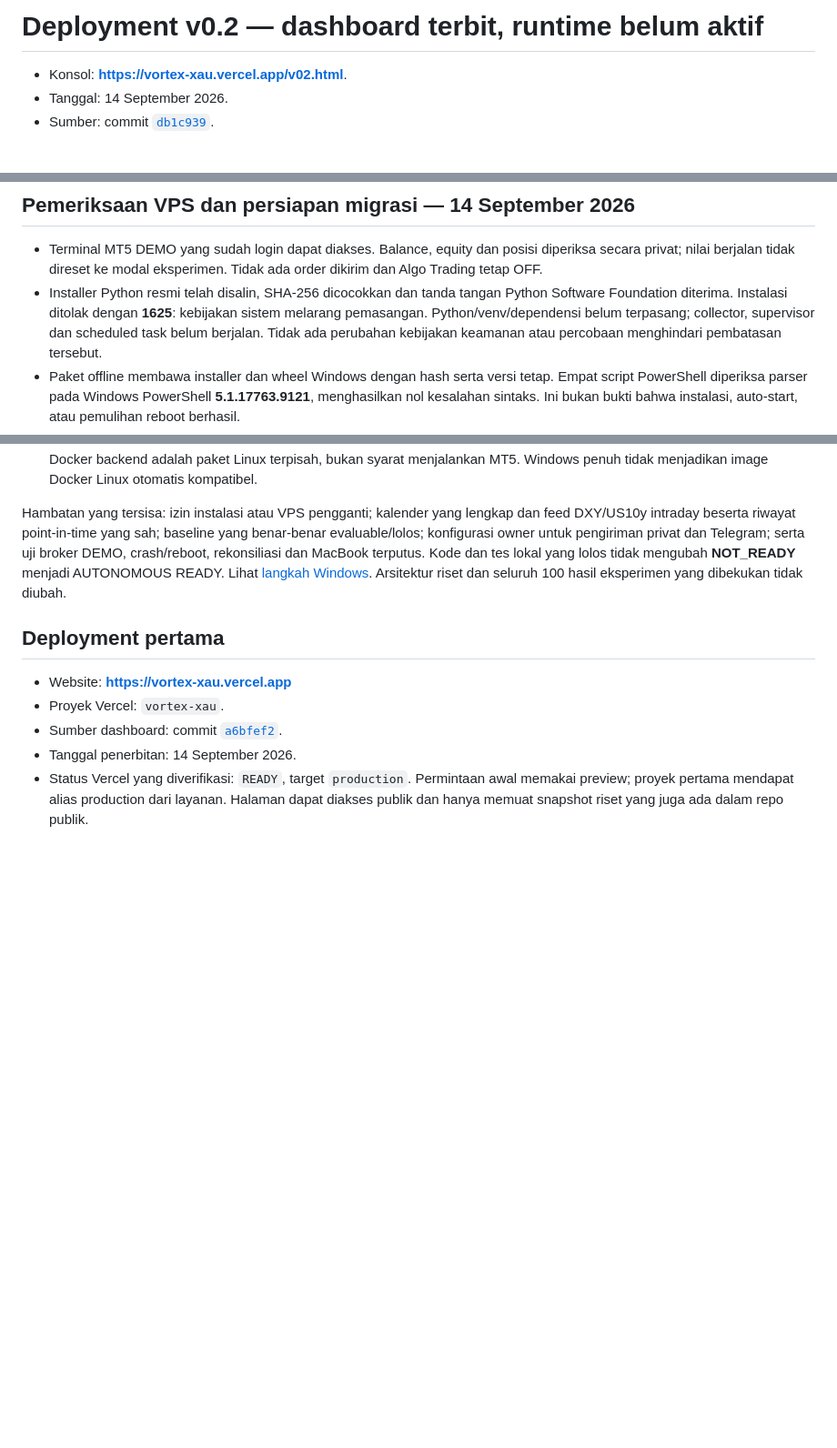
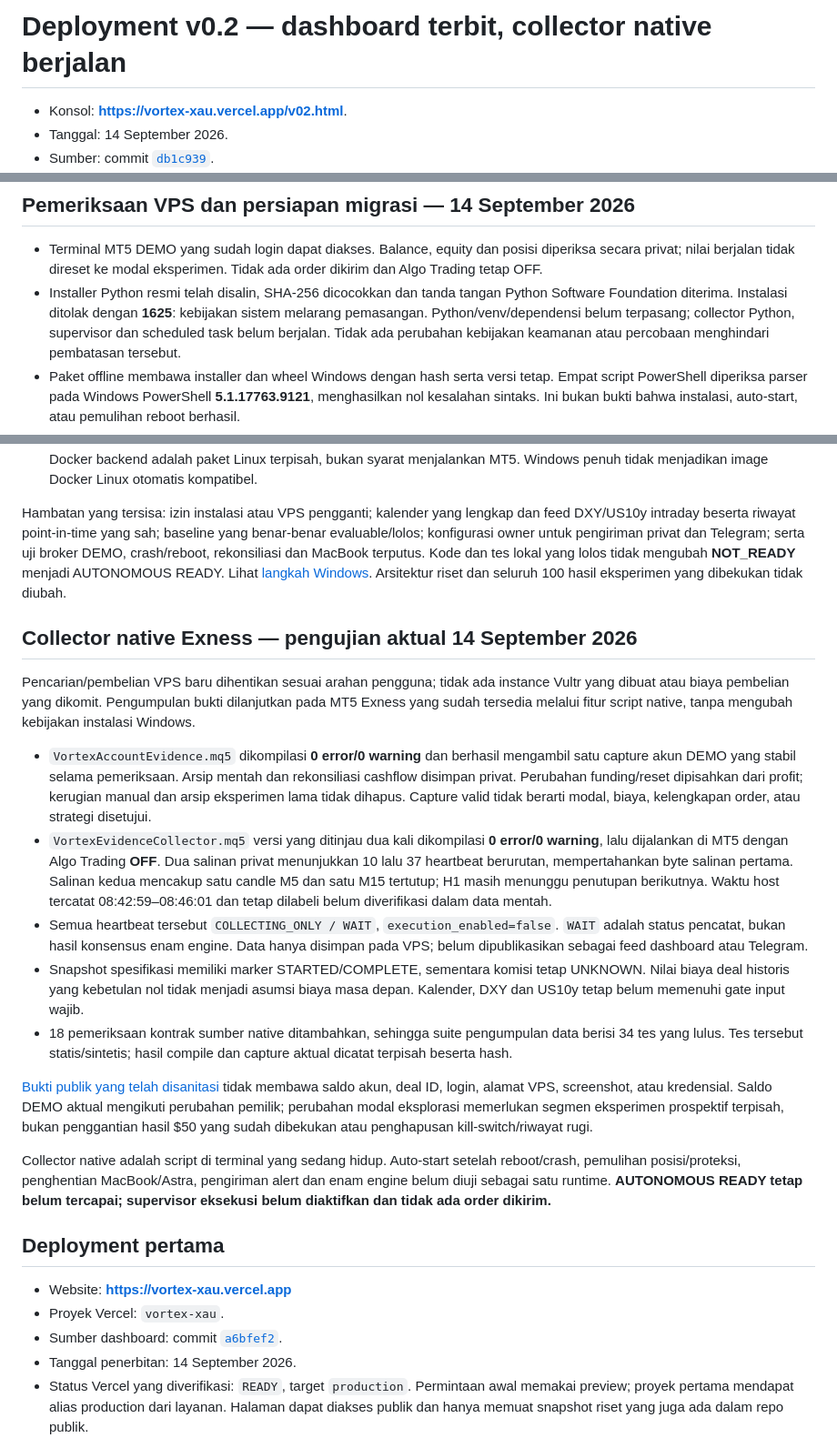
Before and after one commit to achaer31/VORTEX, a Markdown page: docs/DEPLOYMENT.md, 3 parts joined by grey strips. Shown at 91% size. Drawn GitHub-style; blank space fills up the shorter version.

```diff
--- a/docs/DEPLOYMENT.md
+++ b/docs/DEPLOYMENT.md
@@ -1,4 +1,4 @@
-# Deployment v0.2 — dashboard terbit, runtime belum aktif
+# Deployment v0.2 — dashboard terbit, collector native berjalan
 
 - Konsol: **https://vortex-xau.vercel.app/v02.html**.
 - Tanggal: 14 September 2026.
@@ -48,7 +48,7 @@ belum tersambung; commit GitHub berikutnya tidak otomatis menerbitkan halaman.
 - Installer Python resmi telah disalin, SHA-256 dicocokkan dan tanda tangan
   Python Software Foundation diterima. Instalasi ditolak dengan **1625**:
   kebijakan sistem melarang pemasangan. Python/venv/dependensi belum terpasang;
-  collector, supervisor dan scheduled task belum berjalan. Tidak ada perubahan
+  collector Python, supervisor dan scheduled task belum berjalan. Tidak ada perubahan
   kebijakan keamanan atau percobaan menghindari pembatasan tersebut.
 - Paket offline membawa installer dan wheel Windows dengan hash serta versi
   tetap. Empat script PowerShell diperiksa parser pada Windows PowerShell
@@ -78,6 +78,45 @@ Kode dan tes lokal yang lolos tidak mengubah **NOT_READY** menjadi AUTONOMOUS RE
 Lihat [langkah Windows](../deploy/windows/README.md). Arsitektur riset dan seluruh
 100 hasil eksperimen yang dibekukan tidak diubah.
 
+## Collector native Exness — pengujian aktual 14 September 2026
+
+Pencarian/pembelian VPS baru dihentikan sesuai arahan pengguna; tidak ada instance
+Vultr yang dibuat atau biaya pembelian yang dikomit. Pengumpulan bukti dilanjutkan
+pada MT5 Exness yang sudah tersedia melalui fitur script native, tanpa mengubah
+kebijakan instalasi Windows.
+
+- `VortexAccountEvidence.mq5` dikompilasi **0 error/0 warning** dan berhasil
+  mengambil satu capture akun DEMO yang stabil selama pemeriksaan. Arsip mentah
+  dan rekonsiliasi cashflow disimpan privat. Perubahan funding/reset dipisahkan
+  dari profit; kerugian manual dan arsip eksperimen lama tidak dihapus. Capture
+  valid tidak berarti modal, biaya, kelengkapan order, atau strategi disetujui.
+- `VortexEvidenceCollector.mq5` versi yang ditinjau dua kali dikompilasi
+  **0 error/0 warning**, lalu dijalankan di MT5 dengan Algo Trading **OFF**.
+  Dua salinan privat menunjukkan 10 lalu 37 heartbeat berurutan, mempertahankan
+  byte salinan pertama. Salinan kedua mencakup satu candle M5 dan satu M15
+  tertutup; H1 masih menunggu penutupan berikutnya. Waktu host tercatat
+  08:42:59–08:46:01 dan tetap dilabeli belum diverifikasi dalam data mentah.
+- Semua heartbeat tersebut `COLLECTING_ONLY / WAIT`, `execution_enabled=false`.
+  `WAIT` adalah status pencatat, bukan hasil konsensus enam engine. Data hanya
+  disimpan pada VPS; belum dipublikasikan sebagai feed dashboard atau Telegram.
+- Snapshot spesifikasi memiliki marker STARTED/COMPLETE, sementara komisi tetap
+  UNKNOWN. Nilai biaya deal historis yang kebetulan nol tidak menjadi asumsi biaya
+  masa depan. Kalender, DXY dan US10y tetap belum memenuhi gate input wajib.
+- 18 pemeriksaan kontrak sumber native ditambahkan, sehingga suite pengumpulan
+  data berisi 34 tes yang lulus. Tes tersebut statis/sintetis; hasil compile dan
+  capture aktual dicatat terpisah beserta hash.
+
+[Bukti publik yang telah disanitasi](../data_collection/native-validation-2026-09-14.json)
+tidak membawa saldo akun, deal ID, login, alamat VPS, screenshot, atau kredensial.
+Saldo DEMO aktual mengikuti perubahan pemilik; perubahan modal eksplorasi
+memerlukan segmen eksperimen prospektif terpisah, bukan penggantian hasil $50
+yang sudah dibekukan atau penghapusan kill-switch/riwayat rugi.
+
+Collector native adalah script di terminal yang sedang hidup. Auto-start setelah
+reboot/crash, pemulihan posisi/proteksi, penghentian MacBook/Astra, pengiriman
+alert dan enam engine belum diuji sebagai satu runtime. **AUTONOMOUS READY tetap
+belum tercapai; supervisor eksekusi belum diaktifkan dan tidak ada order dikirim.**
+
 ## Deployment pertama
 
 - Website: **https://vortex-xau.vercel.app**
```
Also changed, not shown: CHANGELOG.md (+14 -0 lines), README.md (+8 -1 lines).
